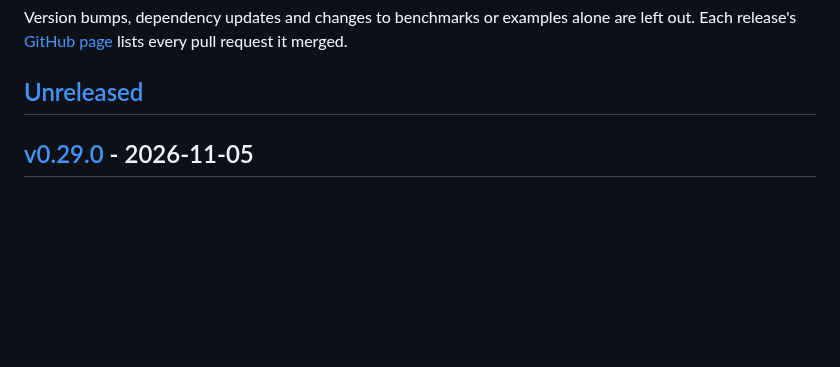
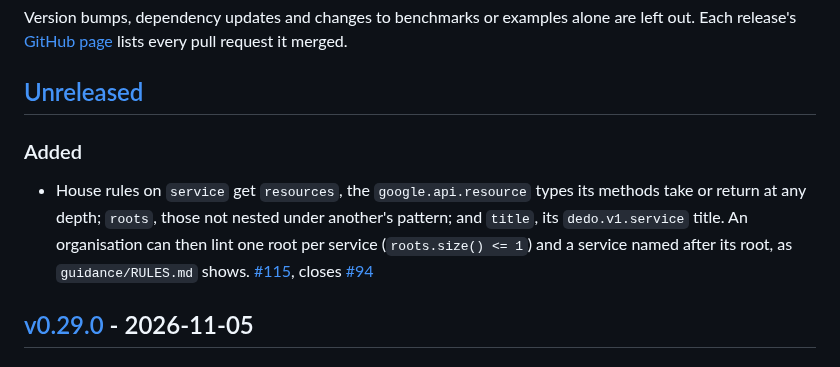
Before and after one commit to raveesh-me/dedo, a Markdown page: changelog/changelog.md, the part around the change. Rendered like a GitHub page; blank space fills up the shorter version.

Commit message:
docs: add #115 to the changelog
Co-Authored-By: Claude Opus 5.5 <noreply@anthropic.com>
Claude-Session: https://claude.ai/code/session_013NKd2NSf24rdR92XBw6rx5

```diff
--- a/changelog/changelog.md
+++ b/changelog/changelog.md
@@ -7,6 +7,10 @@ A release is one version of everything: the options module (`buf.build/r-a/dedo`
 Version bumps, dependency updates and changes to benchmarks or examples alone are left out. Each release's [GitHub page](https://github.com/raveesh-me/dedo/releases) lists every pull request it merged.
 
 ## [Unreleased]
+
+### Added
+
+- House rules on `service` get `resources`, the `google.api.resource` types its methods take or return at any depth; `roots`, those not nested under another's pattern; and `title`, its `dedo.v1.service` title. An organisation can then lint one root per service (`roots.size() <= 1`) and a service named after its root, as `guidance/RULES.md` shows. [#115](https://github.com/raveesh-me/dedo/pull/115), closes [#94](https://github.com/raveesh-me/dedo/issues/94)
 
 ## [v0.29.0] - 2026-11-05
 
```
